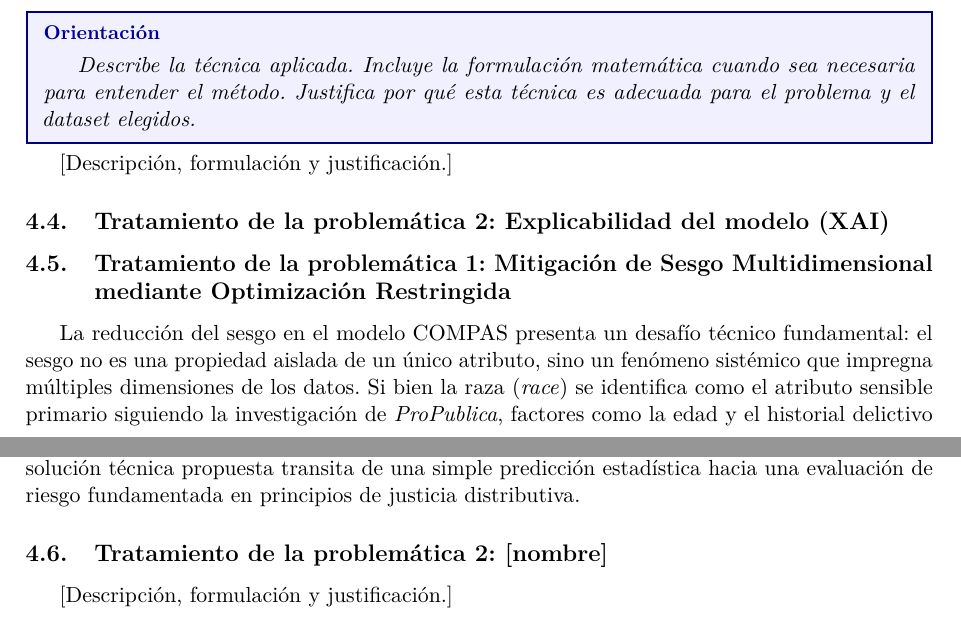
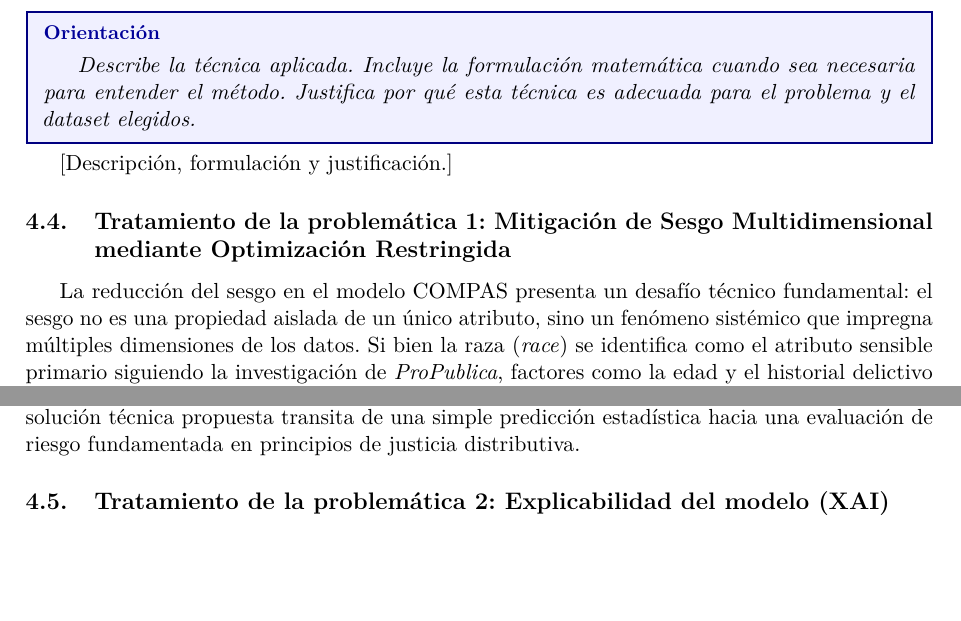
Before and after one commit to dmg131/AA_proyect, a LaTeX paper (report/proyecto_main.tex): two parts of pages 12 and 13 of 19 before the commit and two parts of pages 12 and 13 of 18 after it, joined at a grey line, cut so that both start at the same text, the shorter picture padded with empty space. Compiled offline with pdfLaTeX.

Commit message:
changes_report

```diff
--- a/report/proyecto_main.tex
+++ b/report/proyecto_main.tex
@@ -398,11 +398,8 @@ Finalmente, se incorporarán técnicas de explicabilidad basadas en \textit{SHAP
 %   \label{eq:ejemplo}
 % \end{equation}
 
-\subsection{Tratamiento de la problemática 2: Explicabilidad del modelo (XAI)}
-% ============================================================
 \subsection{Tratamiento de la problemática 1: Mitigación de Sesgo Multidimensional mediante Optimización Restringida}
 \label{subsec:mitigacion_sesgo}
-% ============================================================
 
 La reducción del sesgo en el modelo COMPAS presenta un desafío técnico fundamental: el sesgo no es una propiedad aislada de un único atributo, sino un fenómeno sistémico que impregna múltiples dimensiones de los datos. Si bien la raza (\textit{race}) se identifica como el atributo sensible primario siguiendo la investigación de \textit{ProPublica}, factores como la edad y el historial delictivo temprano actúan como variables latentes que pueden perpetuar la discriminación incluso si se eliminan las etiquetas raciales.
 
@@ -437,9 +434,7 @@ Se ha optado por esta técnica \textit{in-processing} por su capacidad para mane
 
 Este enfoque no solo garantiza el cumplimiento de los estándares éticos de este estudio, sino que se alinea con los requisitos de \textbf{seguridad algorítmica y control de sesgos} exigidos por el \textit{AI Act} de la Unión Europea para sistemas de alto riesgo en la justicia penal. De este modo, la solución técnica propuesta transita de una simple predicción estadística hacia una evaluación de riesgo fundamentada en principios de justicia distributiva.
 
-\subsection{Tratamiento de la problemática 2: [nombre]}
-
-[Descripción, formulación y justificación.]
+\subsection{Tratamiento de la problemática 2: Explicabilidad del modelo (XAI)}
 
 \subsubsection{Explicabilidad global mediante SHAP}
 
```
